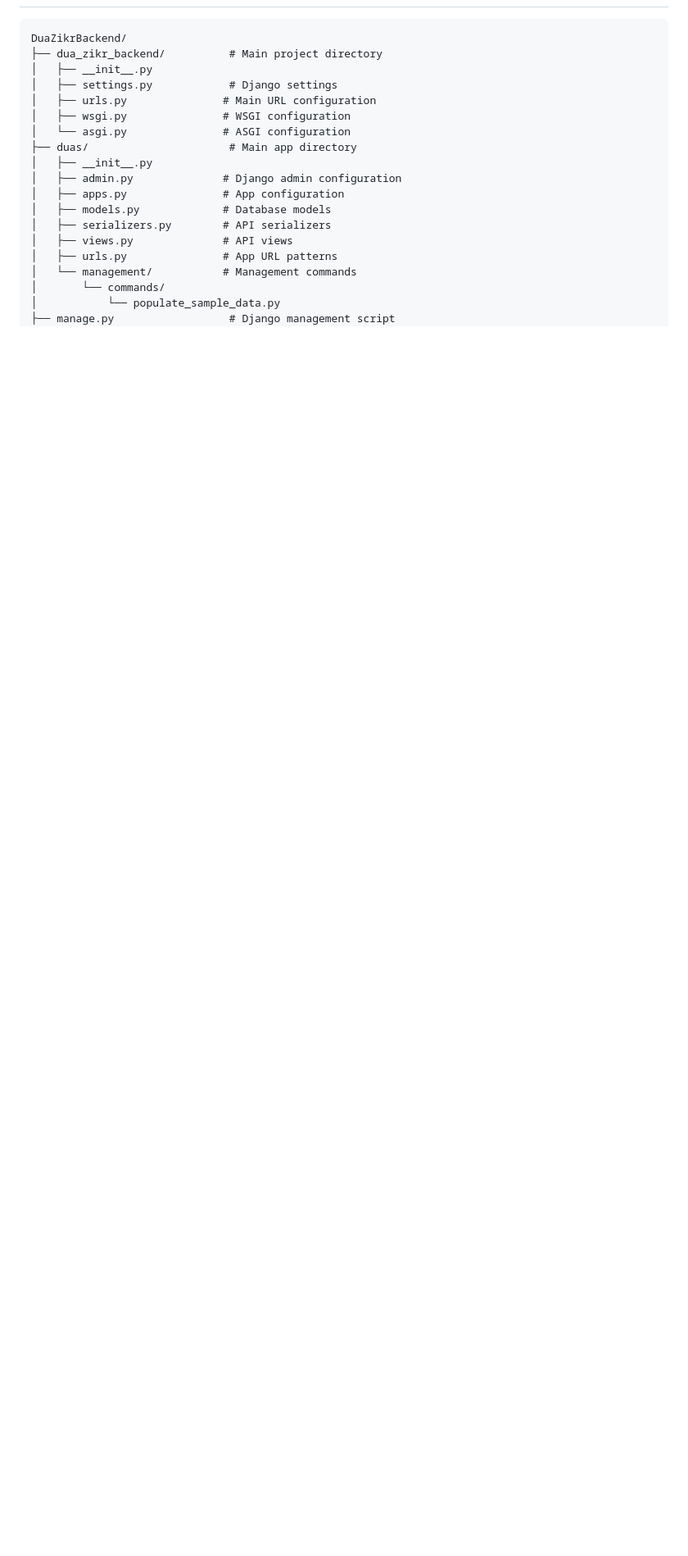
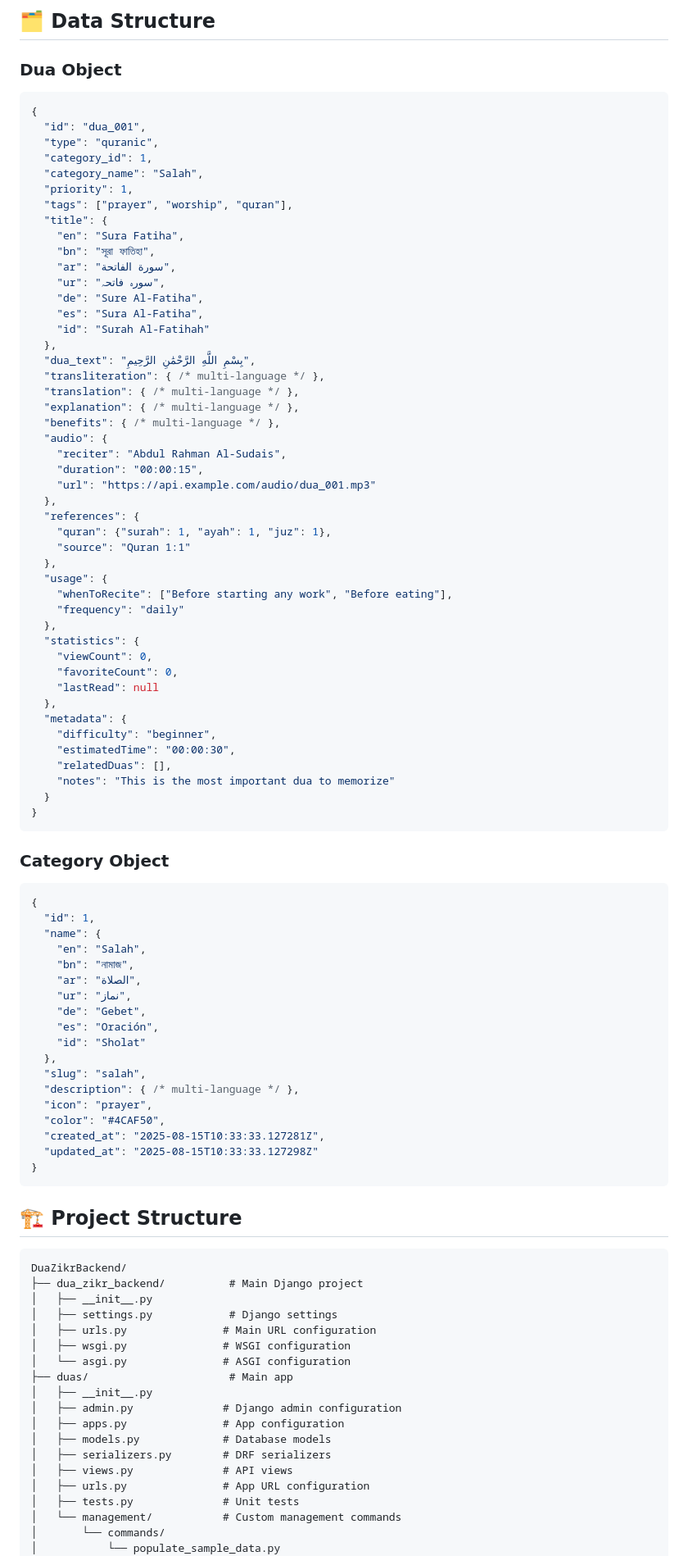
Before and after one commit to ZeroDevsLtd/DuaZikrBackend, a Markdown page: README.md, the part around the change printed below. Shown: that part at 82% size. Rendered like a GitHub page; blank space fills up the shorter version.

````diff
--- a/README.md
+++ b/README.md
@@ -46,22 +136,97 @@ A comprehensive Django REST API backend for Islamic duas and zikr applications.
+## 🗂️ Data Structure
+
+### Dua Object
+```json
+{
+  "id": "dua_001",
+  "type": "quranic",
+  "category_id": 1,
+  "category_name": "Salah",
+  "priority": 1,
+  "tags": ["prayer", "worship", "quran"],
+  "title": {
+    "en": "Sura Fatiha",
+    "bn": "সূরা ফাতিহা",
+    "ar": "سورة الفاتحة",
+    "ur": "سورہ فاتحہ",
+    "de": "Sure Al-Fatiha",
+    "es": "Sura Al-Fatiha",
+    "id": "Surah Al-Fatihah"
+  },
+  "dua_text": "بِسْمِ اللَّهِ الرَّحْمَٰنِ الرَّحِيمِ",
+  "transliteration": { /* multi-language */ },
+  "translation": { /* multi-language */ },
+  "explanation": { /* multi-language */ },
+  "benefits": { /* multi-language */ },
+  "audio": {
+    "reciter": "Abdul Rahman Al-Sudais",
+    "duration": "00:00:15",
+    "url": "https://api.example.com/audio/dua_001.mp3"
+  },
+  "references": {
+    "quran": {"surah": 1, "ayah": 1, "juz": 1},
+    "source": "Quran 1:1"
+  },
+  "usage": {
+    "whenToRecite": ["Before starting any work", "Before eating"],
+    "frequency": "daily"
+  },
+  "statistics": {
+    "viewCount": 0,
+    "favoriteCount": 0,
+    "lastRead": null
+  },
+  "metadata": {
+    "difficulty": "beginner",
+    "estimatedTime": "00:00:30",
+    "relatedDuas": [],
+    "notes": "This is the most important dua to memorize"
+  }
+}
+```
+
+### Category Object
+```json
+{
+  "id": 1,
+  "name": {
+    "en": "Salah",
+    "bn": "নামাজ",
+    "ar": "الصلاة",
+    "ur": "نماز",
+    "de": "Gebet",
+    "es": "Oración",
+    "id": "Sholat"
+  },
+  "slug": "salah",
+  "description": { /* multi-language */ },
+  "icon": "prayer",
+  "color": "#4CAF50",
+  "created_at": "2025-08-15T10:33:33.127281Z",
+  "updated_at": "2025-08-15T10:33:33.127298Z"
+}
+```
+
+## 🏗️ Project Structure
 
 ```
 DuaZikrBackend/
-├── dua_zikr_backend/          # Main project directory
+├── dua_zikr_backend/          # Main Django project
 │   ├── __init__.py
 │   ├── settings.py            # Django settings
 │   ├── urls.py               # Main URL configuration
 │   ├── wsgi.py               # WSGI configuration
 │   └── asgi.py               # ASGI configuration
-├── duas/                      # Main app directory
+├── duas/                      # Main app
 │   ├── __init__.py
 │   ├── admin.py              # Django admin configuration
 │   ├── apps.py               # App configuration
 │   ├── models.py             # Database models
-│   ├── serializers.py        # API serializers
+│   ├── serializers.py        # DRF serializers
 │   ├── views.py              # API views
-│   ├── urls.py               # App URL patterns
-│   └── management/           # Management commands
+│   ├── urls.py               # App URL configuration
+│   ├── tests.py              # Unit tests
+│   └── management/           # Custom management commands
 │       └── commands/
 │           └── populate_sample_data.py
-├── manage.py                  # Django management script
 ├── requirements.txt           # Python dependencies
````
Also changed, not shown: other parts of README.md (+161 -180 lines).
